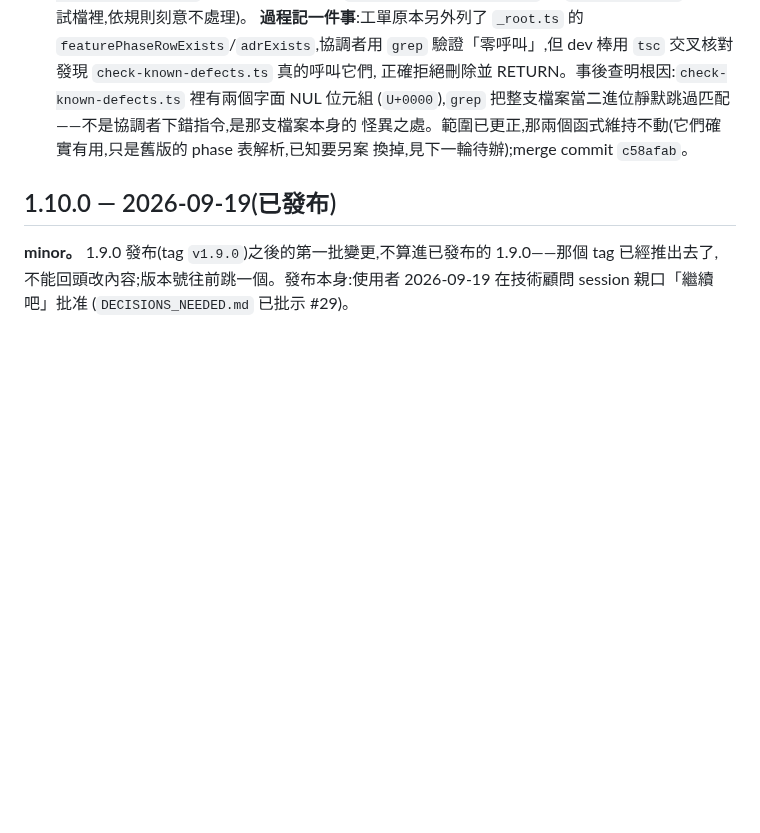
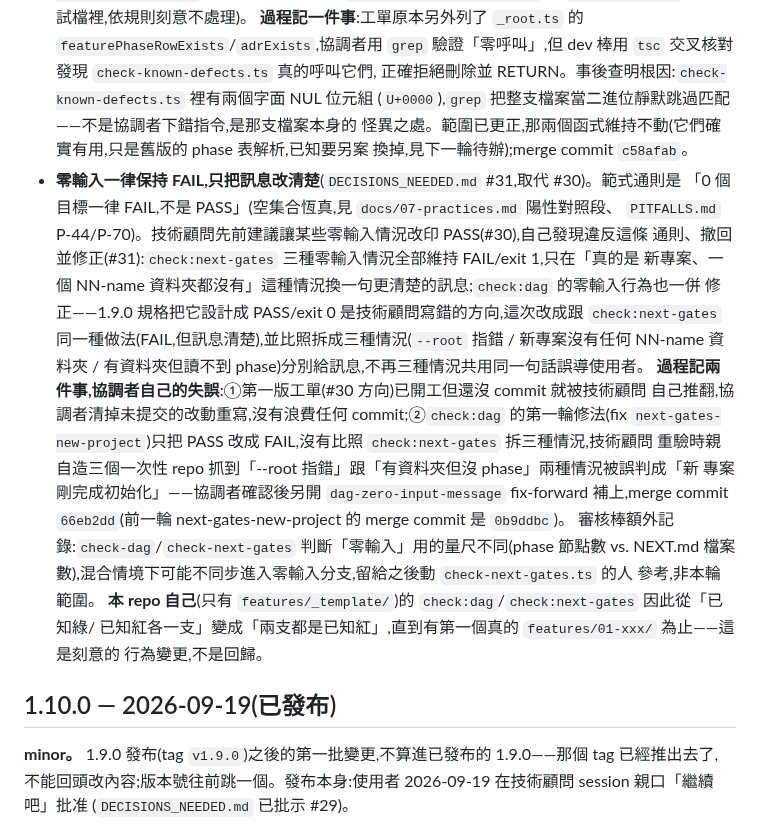
Before and after one commit to pollux0971/dev-loop-mcp, a Markdown page: CHANGELOG.md, the part around the change. GitHub-like rendering; blank space fills up the shorter version.

Commit message:
CHANGELOG 1.11.0:記 next-gates-new-project(merge 0b9ddbc)與 dag-zero-input-message(merge 66eb2dd)落地
Co-Authored-By: Claude Sonnet 5 <noreply@anthropic.com>

```diff
--- a/CHANGELOG.md
+++ b/CHANGELOG.md
@@ -19,6 +19,26 @@
   (`U+0000`),`grep` 把整支檔案當二進位靜默跳過匹配——不是協調者下錯指令,是那支檔案本身的
   怪異之處。範圍已更正,那兩個函式維持不動(它們確實有用,只是舊版的 phase 表解析,已知要另案
   換掉,見下一輪待辦);merge commit `c58afab`。
+- **零輸入一律保持 FAIL,只把訊息改清楚**(`DECISIONS_NEEDED.md` #31,取代 #30)。範式通則是
+  「0 個目標一律 FAIL,不是 PASS」(空集合恆真,見 `docs/07-practices.md` 陽性對照段、
+  `PITFALLS.md` P-44/P-70)。技術顧問先前建議讓某些零輸入情況改印 PASS(#30),自己發現違反這條
+  通則、撤回並修正(#31):`check:next-gates` 三種零輸入情況全部維持 FAIL/exit 1,只在「真的是
+  新專案、一個 NN-name 資料夾都沒有」這種情況換一句更清楚的訊息;`check:dag` 的零輸入行為也一併
+  修正——1.9.0 規格把它設計成 PASS/exit 0 是技術顧問寫錯的方向,這次改成跟 `check:next-gates`
+  同一種做法(FAIL,但訊息清楚),並比照拆成三種情況(`--root` 指錯 / 新專案沒有任何 NN-name
+  資料夾 / 有資料夾但讀不到 phase)分別給訊息,不再三種情況共用同一句話誤導使用者。
+  **過程記兩件事,協調者自己的失誤**:①第一版工單(#30 方向)已開工但還沒 commit 就被技術顧問
+  自己推翻,協調者清掉未提交的改動重寫,沒有浪費任何 commit;②`check:dag` 的第一輪修法(fix
+  `next-gates-new-project`)只把 PASS 改成 FAIL,沒有比照 `check:next-gates` 拆三種情況,技術顧問
+  重驗時親自造三個一次性 repo 抓到「--root 指錯」跟「有資料夾但沒 phase」兩種情況被誤判成「新
+  專案剛完成初始化」——協調者確認後另開 `dag-zero-input-message` fix-forward 補上,merge commit
+  `66eb2dd`(前一輪 next-gates-new-project 的 merge commit 是 `0b9ddbc`)。
+  審核棒額外記錄:`check-dag`/`check-next-gates` 判斷「零輸入」用的量尺不同(phase 節點數 vs.
+  NEXT.md 檔案數),混合情境下可能不同步進入零輸入分支,留給之後動 `check-next-gates.ts` 的人
+  參考,非本輪範圍。
+  **本 repo 自己**(只有 `features/_template/`)的 `check:dag`/`check:next-gates` 因此從「已知綠/
+  已知紅各一支」變成「兩支都是已知紅」,直到有第一個真的 `features/01-xxx/` 為止——這是刻意的
+  行為變更,不是回歸。
 
 ## 1.10.0 — 2026-09-19(已發布)
 
```
